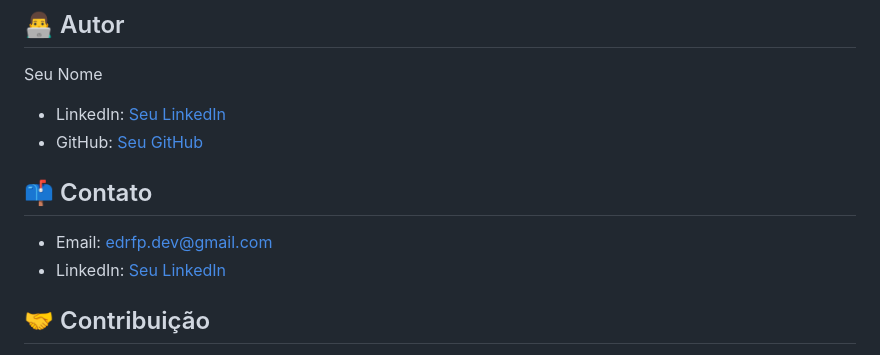
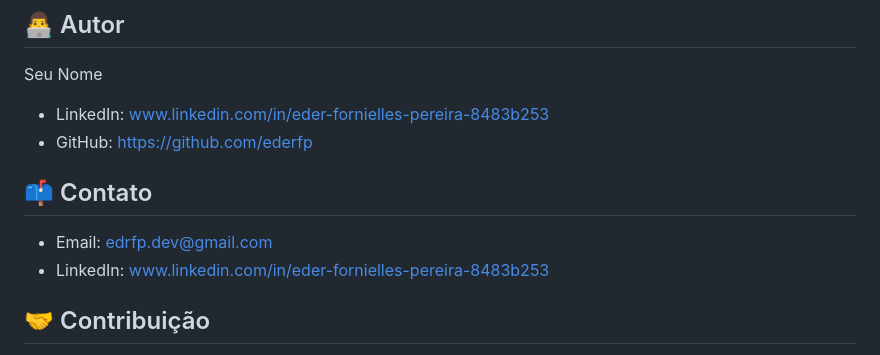
Before and after one commit to ederfp/portfolio-project, a Markdown page: README.md, the part around the change. GitHub-like rendering.

Commit message:
Update README.md with correct contact information and links

```diff
--- a/README.md
+++ b/README.md
@@ -165,13 +165,13 @@ Este projeto está sob a licença MIT. Veja o arquivo [LICENSE](LICENSE) para ma
 ## 👨‍💻 Autor
 
 Seu Nome
-- LinkedIn: [Seu LinkedIn](www.linkedin.com/in/eder-fornielles-pereira-8483b253)
-- GitHub: [Seu GitHub](https://github.com/ederfp)
+- LinkedIn: [www.linkedin.com/in/eder-fornielles-pereira-8483b253](www.linkedin.com/in/eder-fornielles-pereira-8483b253)
+- GitHub: [https://github.com/ederfp](https://github.com/ederfp)
 
 ## 📫 Contato
 
 - Email: edrfp.dev@gmail.com
-- LinkedIn: [Seu LinkedIn](www.linkedin.com/in/eder-fornielles-pereira-8483b253)
+- LinkedIn: [www.linkedin.com/in/eder-fornielles-pereira-8483b253](www.linkedin.com/in/eder-fornielles-pereira-8483b253)
 
 ## 🤝 Contribuição
 
```
